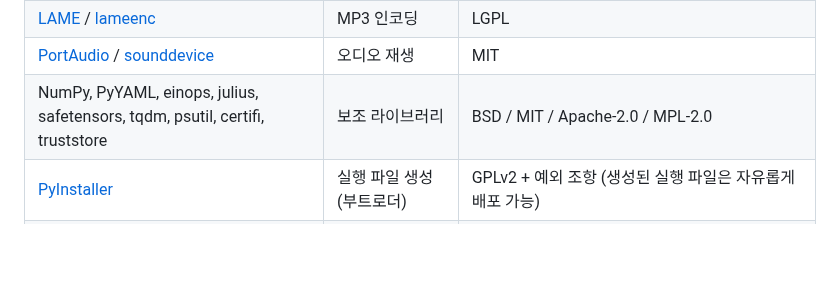
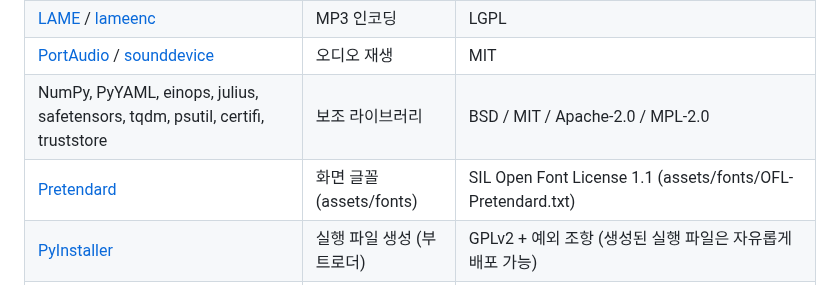
Before and after one commit to jiamong2/MR_MAKER, a Markdown page: THIRD_PARTY_NOTICES.md, the part around the change. GitHub-like rendering; blank space fills up the shorter version.

```diff
--- a/THIRD_PARTY_NOTICES.md
+++ b/THIRD_PARTY_NOTICES.md
@@ -12,6 +12,7 @@ Music Separator 배포 파일에는 다음 오픈소스가 포함됩니다. 배
 | [LAME](https://lame.sourceforge.io) / [lameenc](https://github.com/chrisstaite/lameenc) | MP3 인코딩 | LGPL |
 | [PortAudio](http://www.portaudio.com) / [sounddevice](https://github.com/spatialaudio/python-sounddevice) | 오디오 재생 | MIT |
 | NumPy, PyYAML, einops, julius, safetensors, tqdm, psutil, certifi, truststore | 보조 라이브러리 | BSD / MIT / Apache-2.0 / MPL-2.0 |
+| [Pretendard](https://github.com/orioncactus/pretendard) | 화면 글꼴 (assets/fonts) | SIL Open Font License 1.1 (assets/fonts/OFL-Pretendard.txt) |
 | [PyInstaller](https://pyinstaller.org) | 실행 파일 생성 (부트로더) | GPLv2 + 예외 조항 (생성된 실행 파일은 자유롭게 배포 가능) |
 | [Inno Setup](https://jrsoftware.org/isinfo.php) | Windows 설치 프로그램 | Inno Setup License |
 
```
Also changed, not shown: README.md (+6 -5 lines), docs/BUILD.md (+4 -2 lines), assets/chevron.png (added), docs/screenshot.png, 14 other files.
